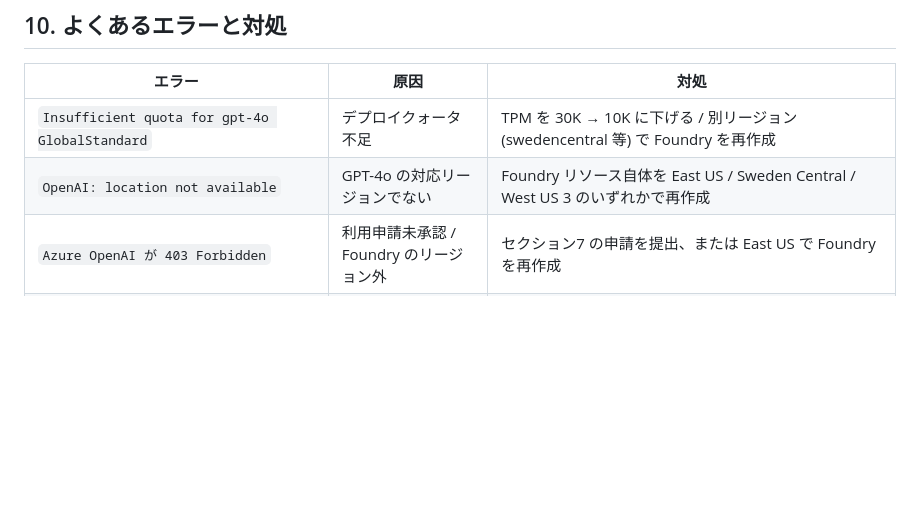
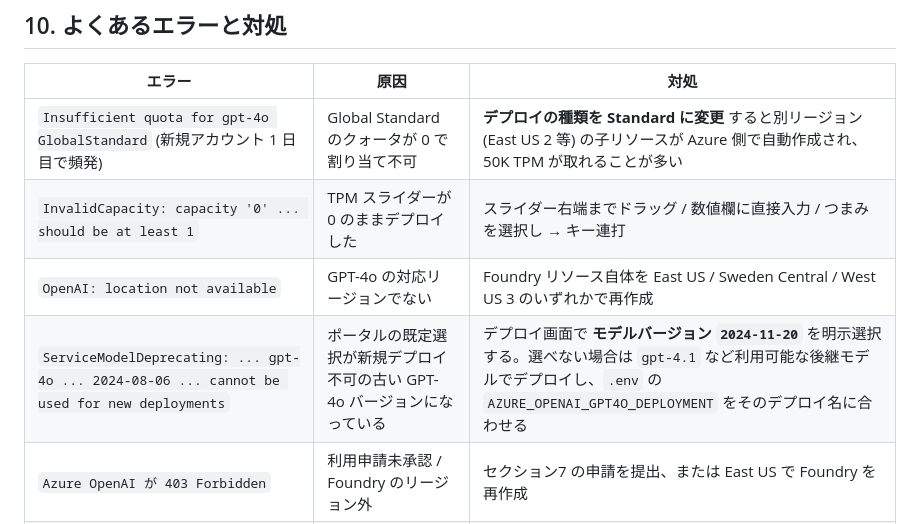
Before and after one commit to nakakei6439/PriceSheetAgent, a Markdown page: docs/SETUP_AZURE.md, the part around one of its changes. GitHub-like rendering; blank space fills up the shorter version.

```diff
--- a/docs/SETUP_AZURE.md
+++ b/docs/SETUP_AZURE.md
@@ -280,8 +297,10 @@ GPT-4o のデプロイ確認は [ai.azure.com](https://ai.azure.com) → プロ
 
 | エラー | 原因 | 対処 |
 |---|---|---|
-| `Insufficient quota for gpt-4o GlobalStandard` | デプロイクォータ不足 | TPM を 30K → 10K に下げる / 別リージョン (swedencentral 等) で Foundry を再作成 |
+| `Insufficient quota for gpt-4o GlobalStandard` (新規アカウント 1 日目で頻発) | Global Standard のクォータが 0 で割り当て不可 | **デプロイの種類を Standard に変更** すると別リージョン (East US 2 等) の子リソースが Azure 側で自動作成され、50K TPM が取れることが多い |
+| `InvalidCapacity: capacity '0' ... should be at least 1` | TPM スライダーが 0 のままデプロイした | スライダー右端までドラッグ / 数値欄に直接入力 / つまみを選択し → キー連打 |
 | `OpenAI: location not available` | GPT-4o の対応リージョンでない | Foundry リソース自体を East US / Sweden Central / West US 3 のいずれかで再作成 |
+| `ServiceModelDeprecating: ... gpt-4o ... 2024-08-06 ... cannot be used for new deployments` | ポータルの既定選択が新規デプロイ不可の古い GPT-4o バージョンになっている | デプロイ画面で **モデルバージョン `2024-11-20`** を明示選択する。選べない場合は `gpt-4.1` など利用可能な後継モデルでデプロイし、`.env` の `AZURE_OPENAI_GPT4O_DEPLOYMENT` をそのデプロイ名に合わせる |
 | `Azure OpenAI が 403 Forbidden` | 利用申請未承認 / Foundry のリージョン外 | セクション7 の申請を提出、または East US で Foundry を再作成 |
 | `pdf2image: poppler not found` (ローカル) | poppler未インストール | `brew install poppler` |
 | `BadRequest: model not found` (SDK 呼出時) | デプロイメント名のミスマッチ | `.env` の `AZURE_OPENAI_GPT4O_DEPLOYMENT` と Foundry ポータルのデプロイ名を一致させる |
```
Also changed, not shown: other parts of docs/SETUP_AZURE.md (+36 -19 lines), docs/HANDOFF.md (+12 -8 lines).
